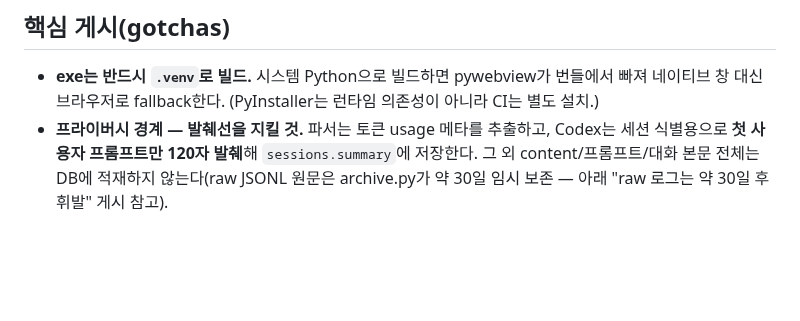
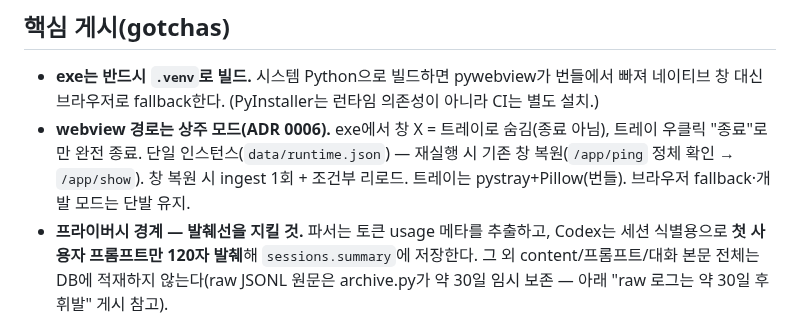
Before and after one commit to genius-kim-samsung/tokenomy, a Markdown page: CLAUDE.md, the part around the change. Drawn GitHub-style; blank space fills up the shorter version.

```diff
--- a/CLAUDE.md
+++ b/CLAUDE.md
@@ -74,6 +74,7 @@ start_tokenomy.bat         # ingest → 대시보드 → 브라우저 자동 열
 
 - **exe는 반드시 `.venv`로 빌드.** 시스템 Python으로 빌드하면 pywebview가 번들에서 빠져
   네이티브 창 대신 브라우저로 fallback한다. (PyInstaller는 런타임 의존성이 아니라 CI는 별도 설치.)
+- **webview 경로는 상주 모드(ADR 0006).** exe에서 창 X = 트레이로 숨김(종료 아님), 트레이 우클릭 "종료"로만 완전 종료. 단일 인스턴스(`data/runtime.json`) — 재실행 시 기존 창 복원(`/app/ping` 정체 확인 → `/app/show`). 창 복원 시 ingest 1회 + 조건부 리로드. 트레이는 pystray+Pillow(번들). 브라우저 fallback·개발 모드는 단발 유지.
 - **프라이버시 경계 — 발췌선을 지킬 것.** 파서는 토큰 usage 메타를 추출하고, Codex는
   세션 식별용으로 **첫 사용자 프롬프트만 120자 발췌**해 `sessions.summary`에 저장한다.
   그 외 content/프롬프트/대화 본문 전체는 DB에 적재하지 않는다(raw JSONL 원문은 archive.py가
```
Also changed, not shown: README.md (+1 -1 lines).
